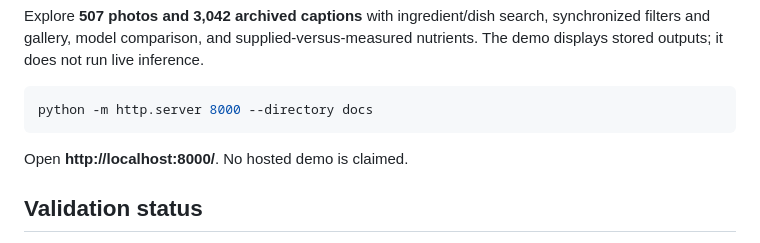
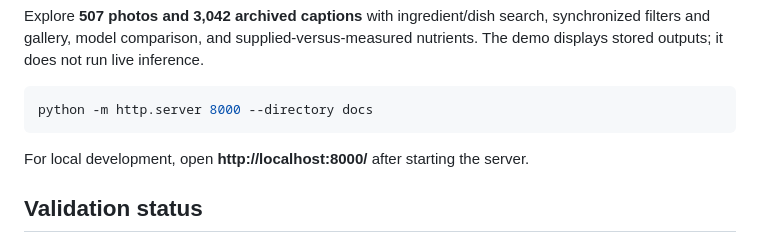
Before and after one commit to Fanzakp/fact-grounded-food-captioning, a Markdown page: README.md, the part around one of its changes. Drawn GitHub-style.

Commit message:
docs: add live GitHub Pages demo link

````diff
--- a/README.md
+++ b/README.md
@@ -32,7 +34,7 @@ Explore **507 photos and 3,042 archived captions** with ingredient/dish search,
 python -m http.server 8000 --directory docs
 ```
 
-Open **http://localhost:8000/**. No hosted demo is claimed.
+For local development, open **http://localhost:8000/** after starting the server.
 
 ## Validation status
 
````
Also changed, not shown: other parts of README.md (+2 -0 lines).
